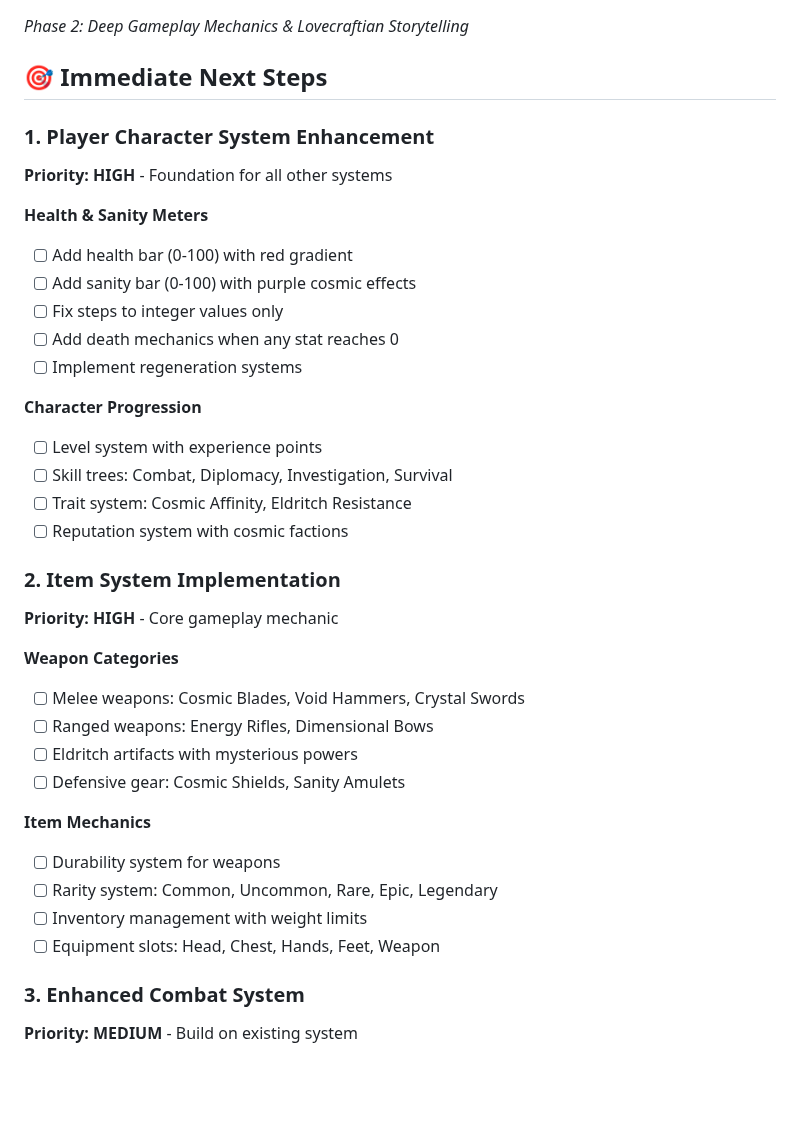
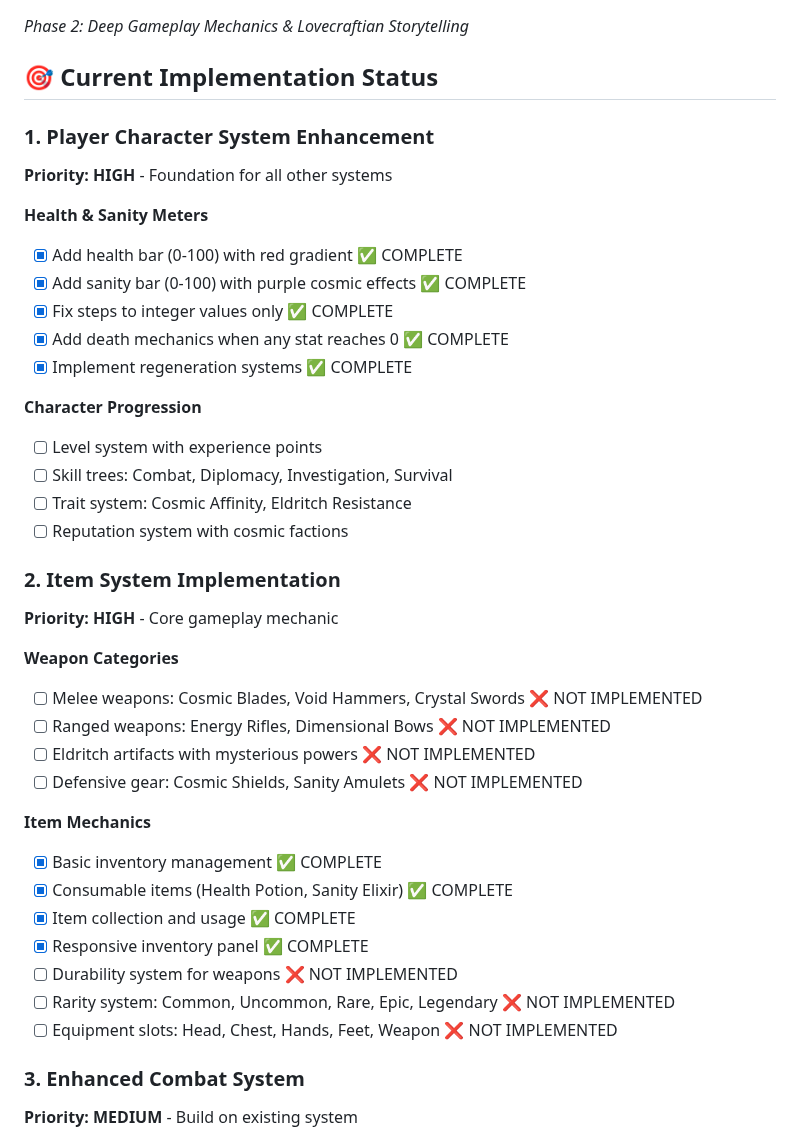
Before and after one commit to SamppaFIN/Klitoritari, a Markdown page: docs/Implementation-Roadmap.md, the part around one of its changes. Rendered like a GitHub page; blank space fills up the shorter version.

```diff
--- a/docs/Implementation-Roadmap.md
+++ b/docs/Implementation-Roadmap.md
@@ -1,17 +1,17 @@
 # 🚀 Eldritch Sanctuary - Implementation Roadmap
 *Phase 2: Deep Gameplay Mechanics & Lovecraftian Storytelling*
 
-## 🎯 Immediate Next Steps
+## 🎯 Current Implementation Status
 
 ### 1. Player Character System Enhancement
 **Priority: HIGH** - Foundation for all other systems
 
 **Health & Sanity Meters**
-- [ ] Add health bar (0-100) with red gradient
-- [ ] Add sanity bar (0-100) with purple cosmic effects
-- [ ] Fix steps to integer values only
-- [ ] Add death mechanics when any stat reaches 0
-- [ ] Implement regeneration systems
+- [x] Add health bar (0-100) with red gradient ✅ COMPLETE
+- [x] Add sanity bar (0-100) with purple cosmic effects ✅ COMPLETE
+- [x] Fix steps to integer values only ✅ COMPLETE
+- [x] Add death mechanics when any stat reaches 0 ✅ COMPLETE
+- [x] Implement regeneration systems ✅ COMPLETE
 
 **Character Progression**
 - [ ] Level system with experience points
@@ -23,16 +23,19 @@
 **Priority: HIGH** - Core gameplay mechanic
 
 **Weapon Categories**
-- [ ] Melee weapons: Cosmic Blades, Void Hammers, Crystal Swords
-- [ ] Ranged weapons: Energy Rifles, Dimensional Bows
-- [ ] Eldritch artifacts with mysterious powers
-- [ ] Defensive gear: Cosmic Shields, Sanity Amulets
+- [ ] Melee weapons: Cosmic Blades, Void Hammers, Crystal Swords ❌ NOT IMPLEMENTED
+- [ ] Ranged weapons: Energy Rifles, Dimensional Bows ❌ NOT IMPLEMENTED
+- [ ] Eldritch artifacts with mysterious powers ❌ NOT IMPLEMENTED
+- [ ] Defensive gear: Cosmic Shields, Sanity Amulets ❌ NOT IMPLEMENTED
 
 **Item Mechanics**
-- [ ] Durability system for weapons
-- [ ] Rarity system: Common, Uncommon, Rare, Epic, Legendary
-- [ ] Inventory management with weight limits
-- [ ] Equipment slots: Head, Chest, Hands, Feet, Weapon
+- [x] Basic inventory management ✅ COMPLETE
+- [x] Consumable items (Health Potion, Sanity Elixir) ✅ COMPLETE
+- [x] Item collection and usage ✅ COMPLETE
+- [x] Responsive inventory panel ✅ COMPLETE
+- [ ] Durability system for weapons ❌ NOT IMPLEMENTED
+- [ ] Rarity system: Common, Uncommon, Rare, Epic, Legendary ❌ NOT IMPLEMENTED
+- [ ] Equipment slots: Head, Chest, Hands, Feet, Weapon ❌ NOT IMPLEMENTED
 
 ### 3. Enhanced Combat System
 **Priority: MEDIUM** - Build on existing system
```
Also changed, not shown: other parts of docs/Implementation-Roadmap.md (+27 -7 lines), Testing/docs/Implementation_vs_Planned_Report.md (added, +279 -0 lines), docs/aurora-log.md (+41 -0 lines).
